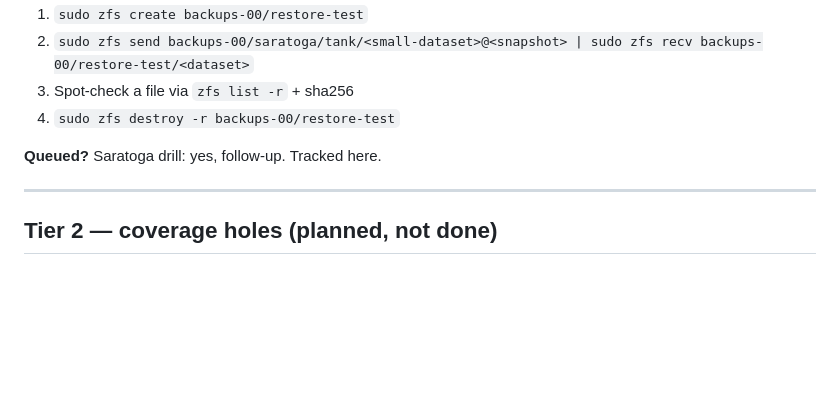
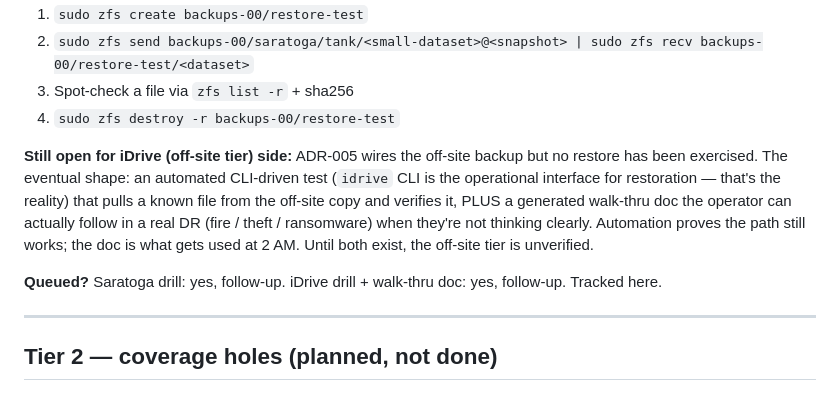
Before and after one commit to lynchdavis/home-backup-mgmt, a Markdown page: doc/GAPS.md, the part around the change. Rendered like a GitHub page; blank space fills up the shorter version.

Commit message:
GAPS §1.3: queue iDrive off-site restore drill + walk-thru doc
ADR-005 wires the off-site tier but no restore has been exercised. The
real-DR interface will be the iDrive CLI; the gap captures both halves of
what "done" looks like — automated CLI-driven test that pulls a known file
and verifies it, plus an operator walk-thru doc usable at 2 AM in a fire /
theft / ransomware scenario.

Co-Authored-By: Claude Opus 4.7 <noreply@anthropic.com>

```diff
--- a/doc/GAPS.md
+++ b/doc/GAPS.md
@@ -79,7 +79,9 @@ The migration project's `MIGRATION-CHECKLIST.md` mentions an iDrive integration
 3. Spot-check a file via `zfs list -r` + sha256
 4. `sudo zfs destroy -r backups-00/restore-test`
 
-**Queued?** Saratoga drill: yes, follow-up. Tracked here.
+**Still open for iDrive (off-site tier) side:** ADR-005 wires the off-site backup but no restore has been exercised. The eventual shape: an automated CLI-driven test (`idrive` CLI is the operational interface for restoration — that's the reality) that pulls a known file from the off-site copy and verifies it, PLUS a generated walk-thru doc the operator can actually follow in a real DR (fire / theft / ransomware) when they're not thinking clearly. Automation proves the path still works; the doc is what gets used at 2 AM. Until both exist, the off-site tier is unverified.
+
+**Queued?** Saratoga drill: yes, follow-up. iDrive drill + walk-thru doc: yes, follow-up. Tracked here.
 
 ---
 
```
